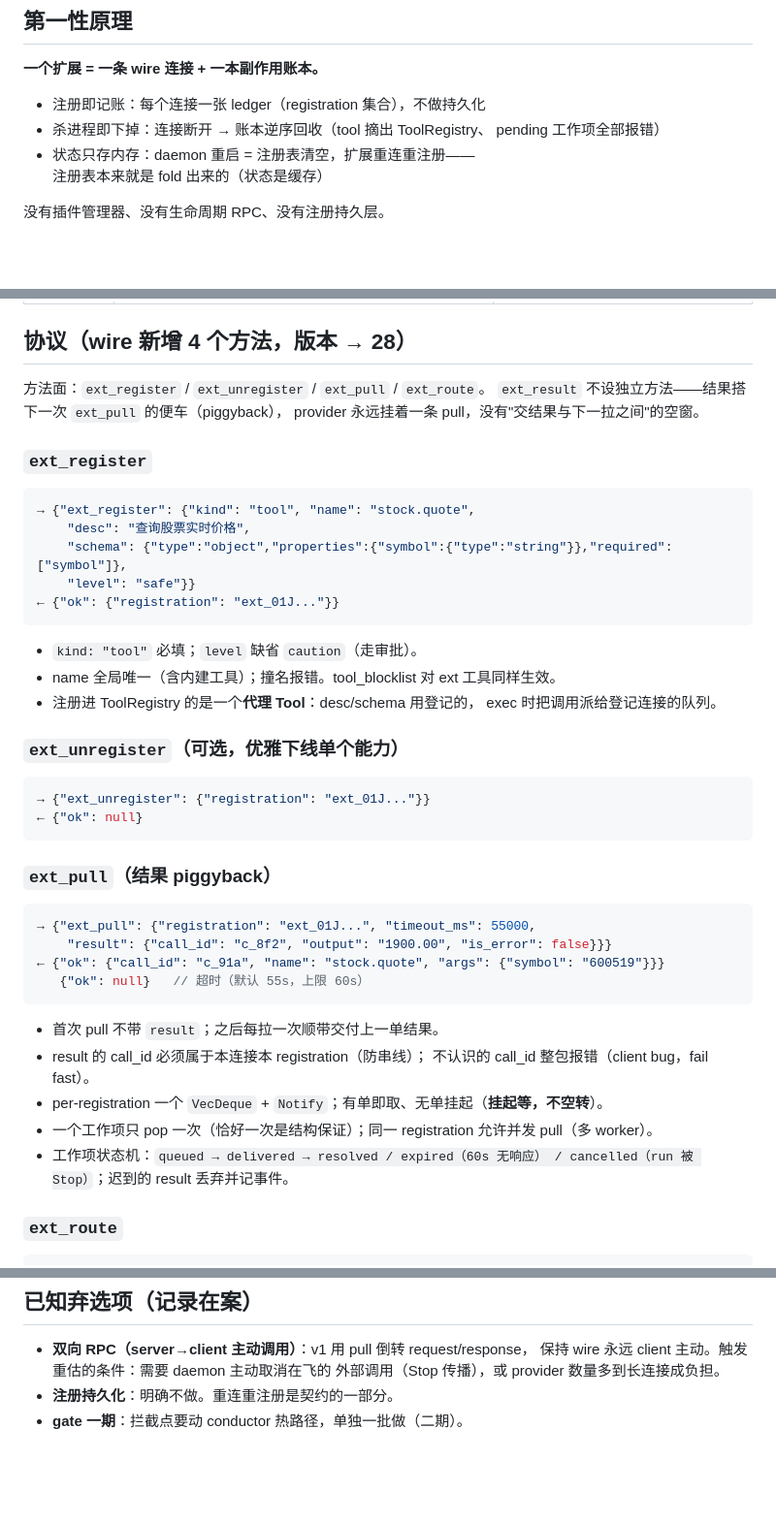
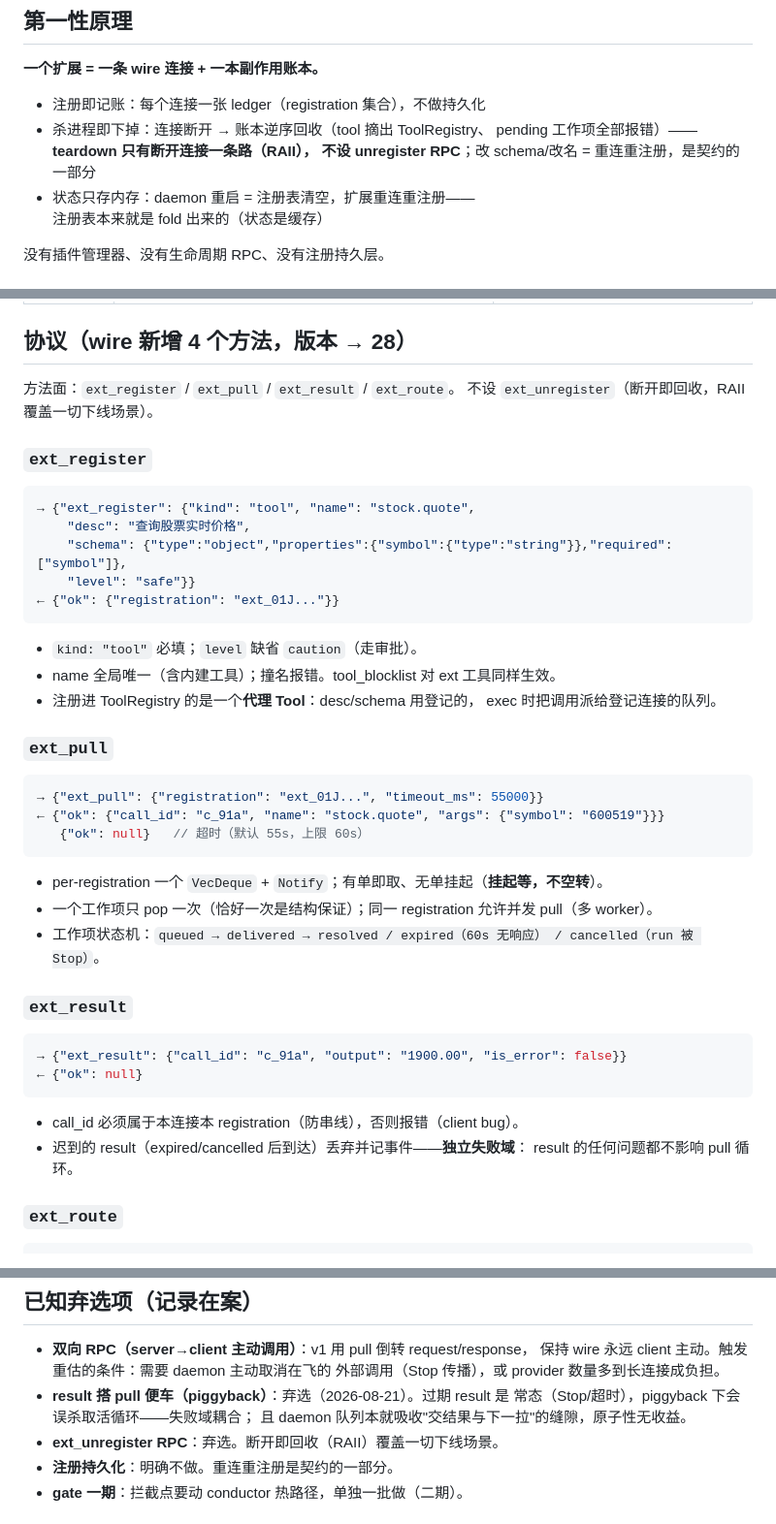
Before and after one commit to Crescent617/yomi, a Markdown page: docs/design/extension-phase1.md, 3 parts joined by grey strips. Shown at 97% size. Drawn GitHub-style; blank space fills up the shorter version.

Commit message:
docs(extension): 删 unregister（RAII 单路径）；result 独立成法（piggyback 弃选）

````diff
--- a/docs/design/extension-phase1.md
+++ b/docs/design/extension-phase1.md
@@ -11,7 +11,8 @@ sink 复用现有 `subscribe_*`，channel 插件化等第三个渠道出现再
 
 - 注册即记账：每个连接一张 ledger（registration 集合），不做持久化
 - 杀进程即下掉：连接断开 → 账本逆序回收（tool 摘出 ToolRegistry、
-  pending 工作项全部报错）
+  pending 工作项全部报错）——**teardown 只有断开连接一条路（RAII），
+  不设 unregister RPC**；改 schema/改名 = 重连重注册，是契约的一部分
 - 状态只存内存：daemon 重启 = 注册表清空，扩展重连重注册——
   注册表本来就是 fold 出来的（状态是缓存）
 
@@ -29,9 +30,8 @@ sink 复用现有 `subscribe_*`，channel 插件化等第三个渠道出现再
 
 ## 协议（wire 新增 4 个方法，版本 → 28）
 
-方法面：`ext_register` / `ext_unregister` / `ext_pull` / `ext_route`。
-`ext_result` 不设独立方法——结果搭下一次 `ext_pull` 的便车（piggyback），
-provider 永远挂着一条 pull，没有"交结果与下一拉之间"的空窗。
+方法面：`ext_register` / `ext_pull` / `ext_result` / `ext_route`。
+不设 `ext_unregister`（断开即回收，RAII 覆盖一切下线场景）。
 
 ### `ext_register`
 
@@ -48,29 +48,29 @@ provider 永远挂着一条 pull，没有"交结果与下一拉之间"的空窗
 - 注册进 ToolRegistry 的是一个**代理 Tool**：desc/schema 用登记的，
   exec 时把调用派给登记连接的队列。
 
-### `ext_unregister`（可选，优雅下线单个能力）
+### `ext_pull`
 
 ```json
-→ {"ext_unregister": {"registration": "ext_01J..."}}
-← {"ok": null}
-```
-
-### `ext_pull`（结果 piggyback）
-
-```json
-→ {"ext_pull": {"registration": "ext_01J...", "timeout_ms": 55000,
-    "result": {"call_id": "c_8f2", "output": "1900.00", "is_error": false}}}
+→ {"ext_pull": {"registration": "ext_01J...", "timeout_ms": 55000}}
 ← {"ok": {"call_id": "c_91a", "name": "stock.quote", "args": {"symbol": "600519"}}}
    {"ok": null}   // 超时（默认 55s，上限 60s）
 ```
 
-- 首次 pull 不带 `result`；之后每拉一次顺带交付上一单结果。
-- result 的 call_id 必须属于本连接本 registration（防串线）；
-  不认识的 call_id 整包报错（client bug，fail fast）。
 - per-registration 一个 `VecDeque` + `Notify`；有单即取、无单挂起（**挂起等，不空转**）。
 - 一个工作项只 pop 一次（恰好一次是结构保证）；同一 registration 允许并发 pull（多 worker）。
 - 工作项状态机：`queued → delivered → resolved / expired（60s 无响应）
-  / cancelled（run 被 Stop）`；迟到的 result 丢弃并记事件。
+  / cancelled（run 被 Stop）`。
+
+### `ext_result`
+
+```json
+→ {"ext_result": {"call_id": "c_91a", "output": "1900.00", "is_error": false}}
+← {"ok": null}
+```
+
+- call_id 必须属于本连接本 registration（防串线），否则报错（client bug）。
+- 迟到的 result（expired/cancelled 后到达）丢弃并记事件——**独立失败域**：
+  result 的任何问题都不影响 pull 循环。
 
 ### `ext_route`
 
@@ -165,6 +165,10 @@ ext.serve_forever()  # pull(result) → dispatch → 下一拉带回结果；断
 - **双向 RPC（server→client 主动调用）**：v1 用 pull 倒转 request/response，
   保持 wire 永远 client 主动。触发重估的条件：需要 daemon 主动取消在飞的
   外部调用（Stop 传播），或 provider 数量多到长连接成负担。
+- **result 搭 pull 便车（piggyback）**：弃选（2026-08-21）。过期 result 是
+  常态（Stop/超时），piggyback 下会误杀取活循环——失败域耦合；
+  且 daemon 队列本就吸收"交结果与下一拉"的缝隙，原子性无收益。
+- **ext_unregister RPC**：弃选。断开即回收（RAII）覆盖一切下线场景。
 - **注册持久化**：明确不做。重连重注册是契约的一部分。
 - **gate 一期**：拦截点要动 conductor 热路径，单独一批做（二期）。
 
````
